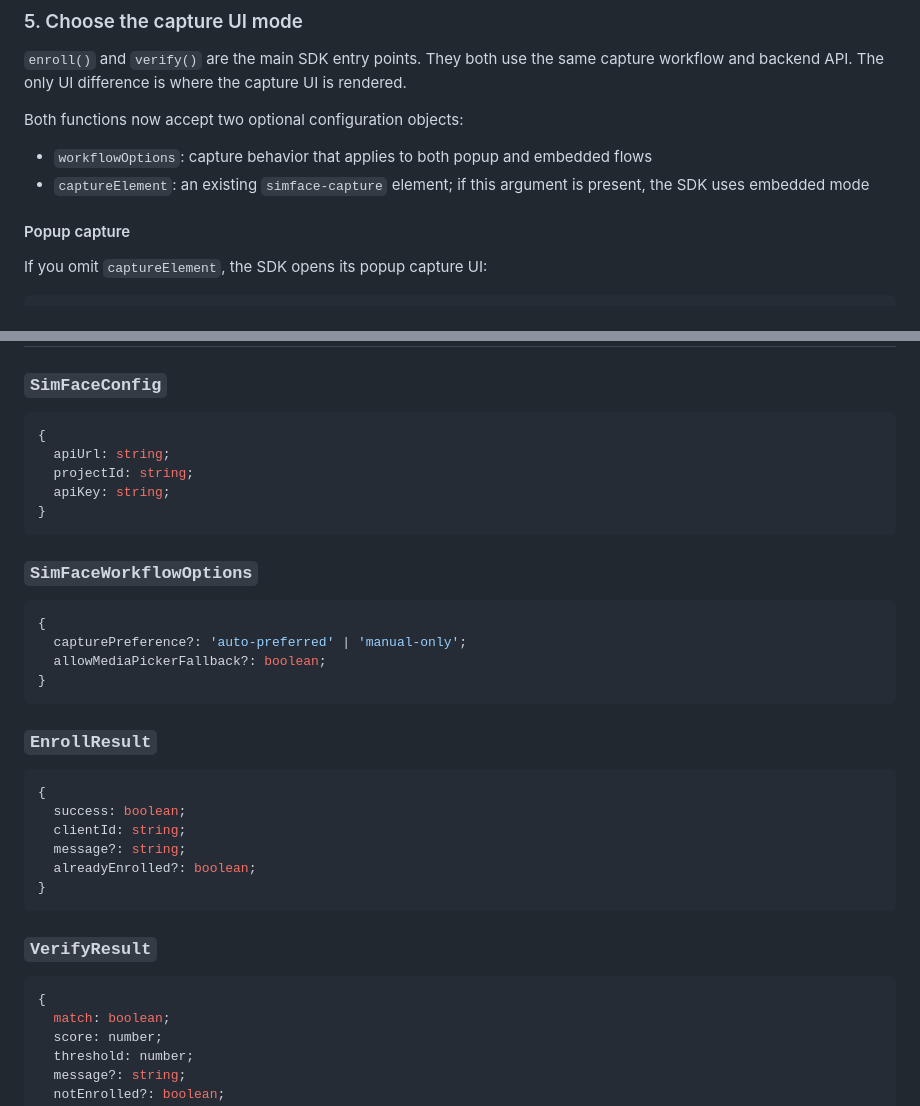
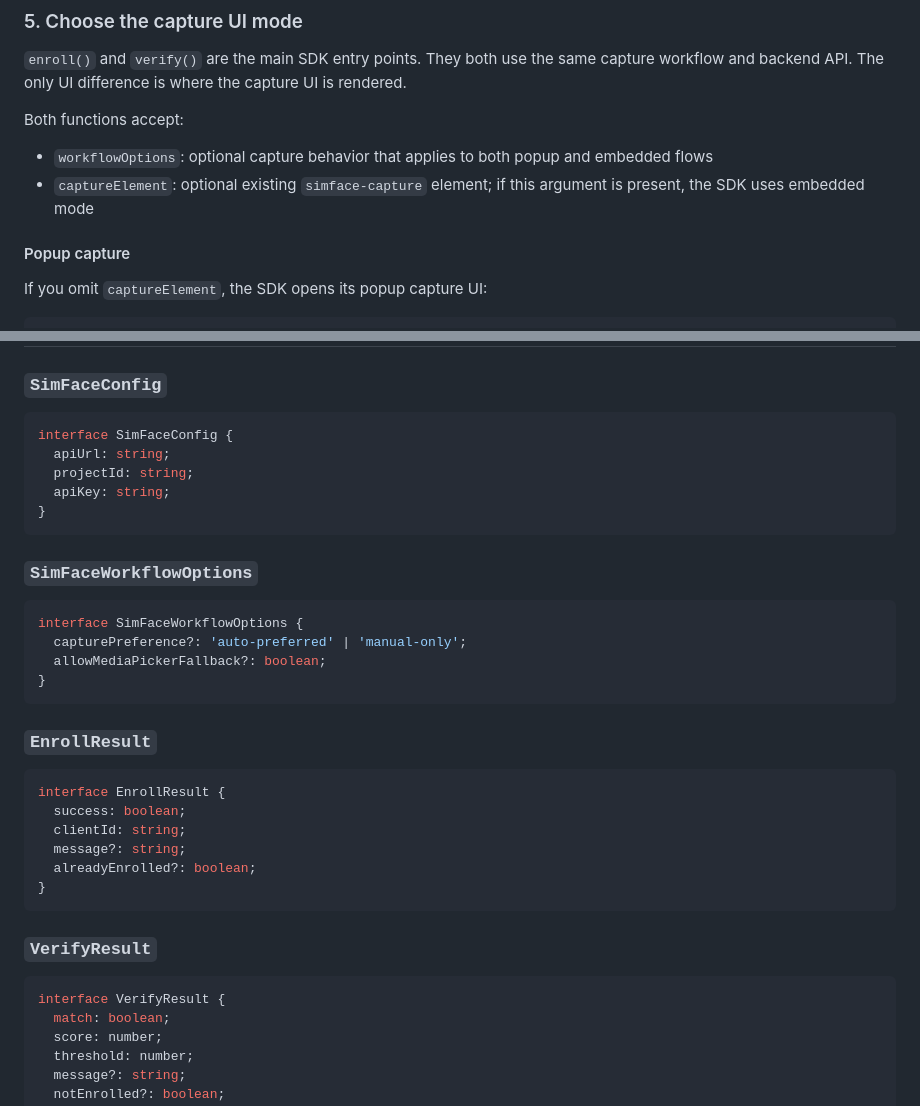
Before and after one commit to Simprints/Biometrics-Simface-SDK, a Markdown page: README.md, 2 parts joined by grey strips. Rendered like a GitHub page.

Commit message:
Update README.md with refined configurations, formatting fixes, and added type annotations

````diff
--- a/README.md
+++ b/README.md
@@ -92,9 +92,9 @@ if (result.match) {
 
 `enroll()` and `verify()` are the main SDK entry points. They both use the same capture workflow and backend API. The only UI difference is where the capture UI is rendered.
 
-Both functions now accept two optional configuration objects:
-- `workflowOptions`: capture behavior that applies to both popup and embedded flows
-- `captureElement`: an existing `simface-capture` element; if this argument is present, the SDK uses embedded mode
+Both functions accept:
+- `workflowOptions`: optional capture behavior that applies to both popup and embedded flows
+- `captureElement`: optional existing `simface-capture` element; if this argument is present, the SDK uses embedded mode
 
 #### Popup capture
 
@@ -281,7 +283,7 @@ This is more flexible, but it also means the host owns more of the workflow.
 ### `SimFaceConfig`
 
 ```typescript
-{
+interface SimFaceConfig {
   apiUrl: string;
   projectId: string;
   apiKey: string;
@@ -291,7 +293,7 @@ This is more flexible, but it also means the host owns more of the workflow.
 ### `SimFaceWorkflowOptions`
 
 ```typescript
-{
+interface SimFaceWorkflowOptions {
   capturePreference?: 'auto-preferred' | 'manual-only';
   allowMediaPickerFallback?: boolean;
 }
@@ -300,7 +302,7 @@ This is more flexible, but it also means the host owns more of the workflow.
 ### `EnrollResult`
 
 ```typescript
-{
+interface EnrollResult {
   success: boolean;
   clientId: string;
   message?: string;
@@ -311,7 +313,7 @@ This is more flexible, but it also means the host owns more of the workflow.
 ### `VerifyResult`
 
 ```typescript
-{
+interface VerifyResult {
   match: boolean;
   score: number;
   threshold: number;
````
Also changed, not shown: other parts of README.md (+9 -7 lines).
